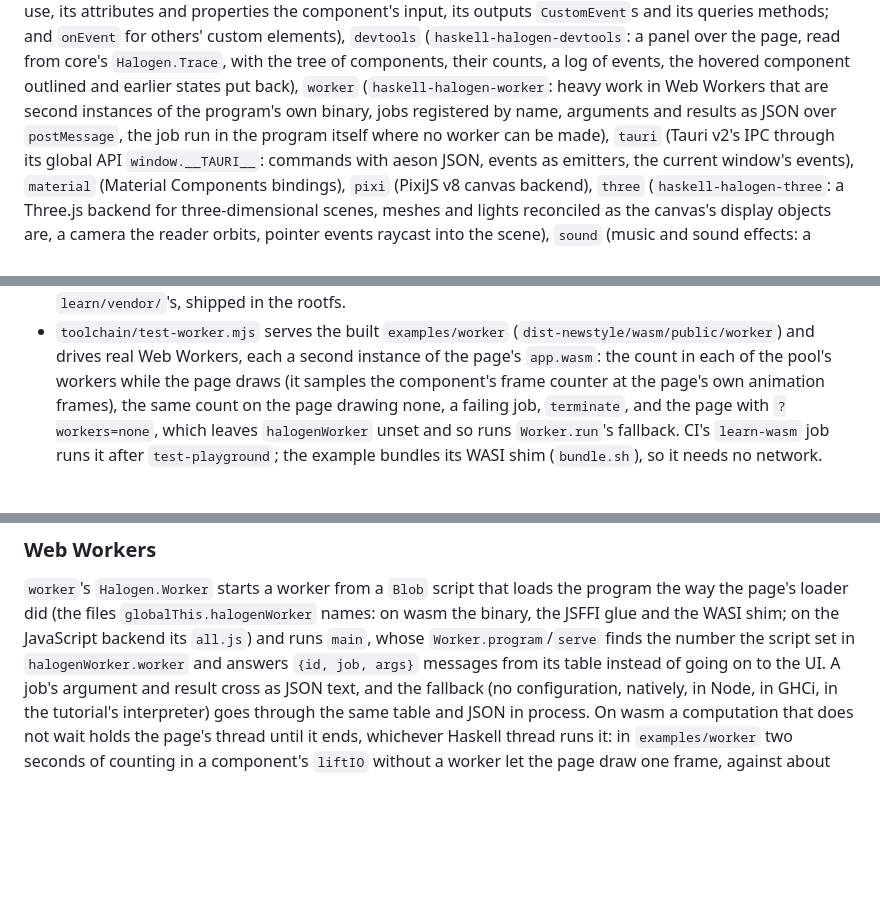
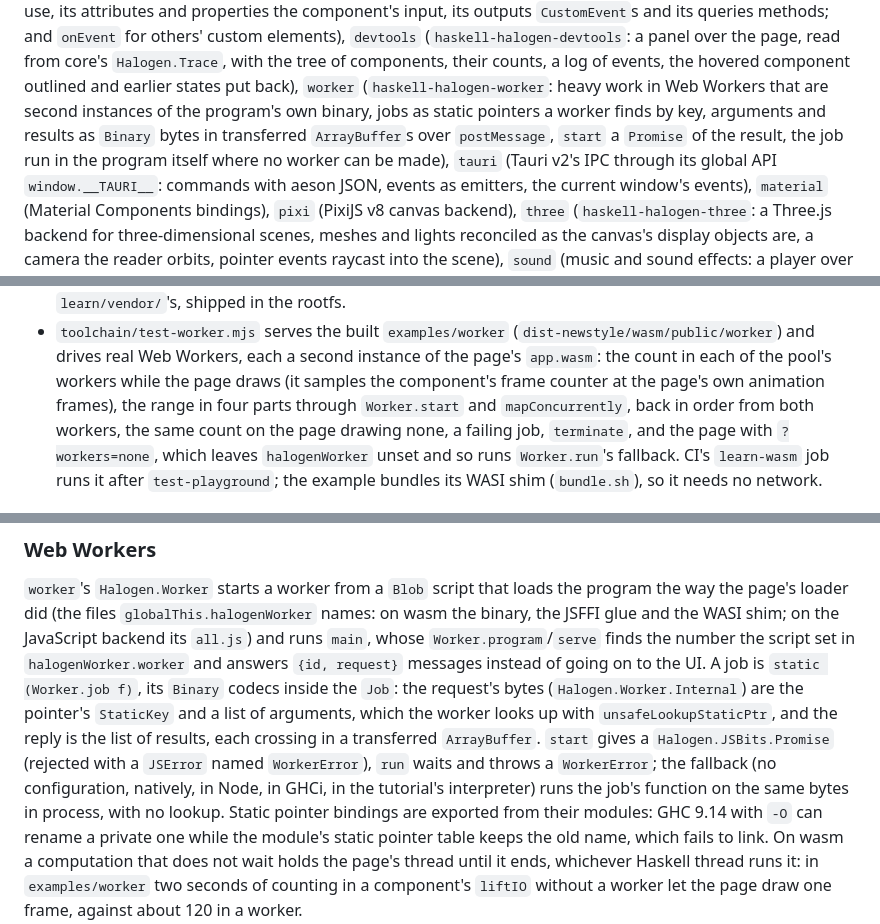
Before and after one commit to Swordlash/haskell-halogen, a Markdown page: AGENTS.md, 3 parts joined by grey strips. GitHub-like rendering; blank space fills up the shorter version.

```diff
--- a/AGENTS.md
+++ b/AGENTS.md
@@ -20,8 +20,9 @@ Component any page can use, its attributes and properties the component's input,
 (`haskell-halogen-devtools`: a panel over the page, read from core's `Halogen.Trace`, with the tree
 of components, their counts, a log of events, the hovered component outlined and earlier states
 put back), `worker` (`haskell-halogen-worker`: heavy work in Web Workers that are second
-instances of the program's own binary, jobs registered by name, arguments and results as JSON over
-`postMessage`, the job run in the program itself where no worker can be made), `tauri`
+instances of the program's own binary, jobs as static pointers a worker finds by key, arguments and
+results as `Binary` bytes in transferred `ArrayBuffer`s over `postMessage`, `start` a `Promise` of
+the result, the job run in the program itself where no worker can be made), `tauri`
 (Tauri v2's IPC through its global API `window.__TAURI__`: commands with aeson JSON, events as
 emitters, the current window's events), `material`
 (Material Components bindings), `pixi` (PixiJS v8 canvas backend), `three` (`haskell-halogen-three`:
@@ -159,7 +160,8 @@ and wired into `test/Test.hs`.
 - `toolchain/test-worker.mjs` serves the built `examples/worker` (`dist-newstyle/wasm/public/worker`)
   and drives real Web Workers, each a second instance of the page's `app.wasm`: the count in each
   of the pool's workers while the page draws (it samples the component's frame counter at the
-  page's own animation frames), the same count on the page drawing none, a failing job,
+  page's own animation frames), the range in four parts through `Worker.start` and
+  `mapConcurrently`, back in order from both workers, the same count on the page drawing none, a failing job,
   `terminate`, and the page with `?workers=none`, which leaves `halogenWorker` unset and so runs
   `Worker.run`'s fallback. CI's `learn-wasm` job runs it after `test-playground`; the example bundles its
   WASI shim (`bundle.sh`), so it needs no network.
@@ -293,9 +295,16 @@ generated code listens to the JavaScript promise at once, and the program waits
 the page's loader did (the files `globalThis.halogenWorker` names: on wasm the binary, the JSFFI
 glue and the WASI shim; on the JavaScript backend its `all.js`) and runs `main`, whose
 `Worker.program`/`serve` finds the number the script set in `halogenWorker.worker` and answers
-`{id, job, args}` messages from its table instead of going on to the UI. A job's argument and
-result cross as JSON text, and the fallback (no configuration, natively, in Node, in GHCi, in the
-tutorial's interpreter) goes through the same table and JSON in process. On wasm a computation
+`{id, request}` messages instead of going on to the UI. A job is `static (Worker.job f)`, its
+`Binary` codecs inside the `Job`: the request's bytes (`Halogen.Worker.Internal`) are the
+pointer's `StaticKey` and a list of arguments, which the worker looks up with
+`unsafeLookupStaticPtr`, and the reply is the list of results, each crossing in a transferred
+`ArrayBuffer`. `start` gives a `Halogen.JSBits.Promise` (rejected with a `JSError` named
+`WorkerError`), `run` waits and throws a `WorkerError`; the fallback (no configuration,
+natively, in Node, in GHCi, in the tutorial's interpreter) runs the job's function on the same
+bytes in process, with no lookup. Static pointer bindings are exported from their modules: GHC
+9.14 with `-O` can rename a private one while the module's static pointer table keeps the old
+name, which fails to link. On wasm a computation
 that does not wait holds the page's thread until it ends, whichever Haskell thread runs it: in
 `examples/worker` two seconds of counting in a component's `liftIO` without a worker let the
 page draw one frame, against about 120 in a worker.
```
Also changed, not shown: README.md (+11 -8 lines), worker/README.md (+87 -47 lines).
